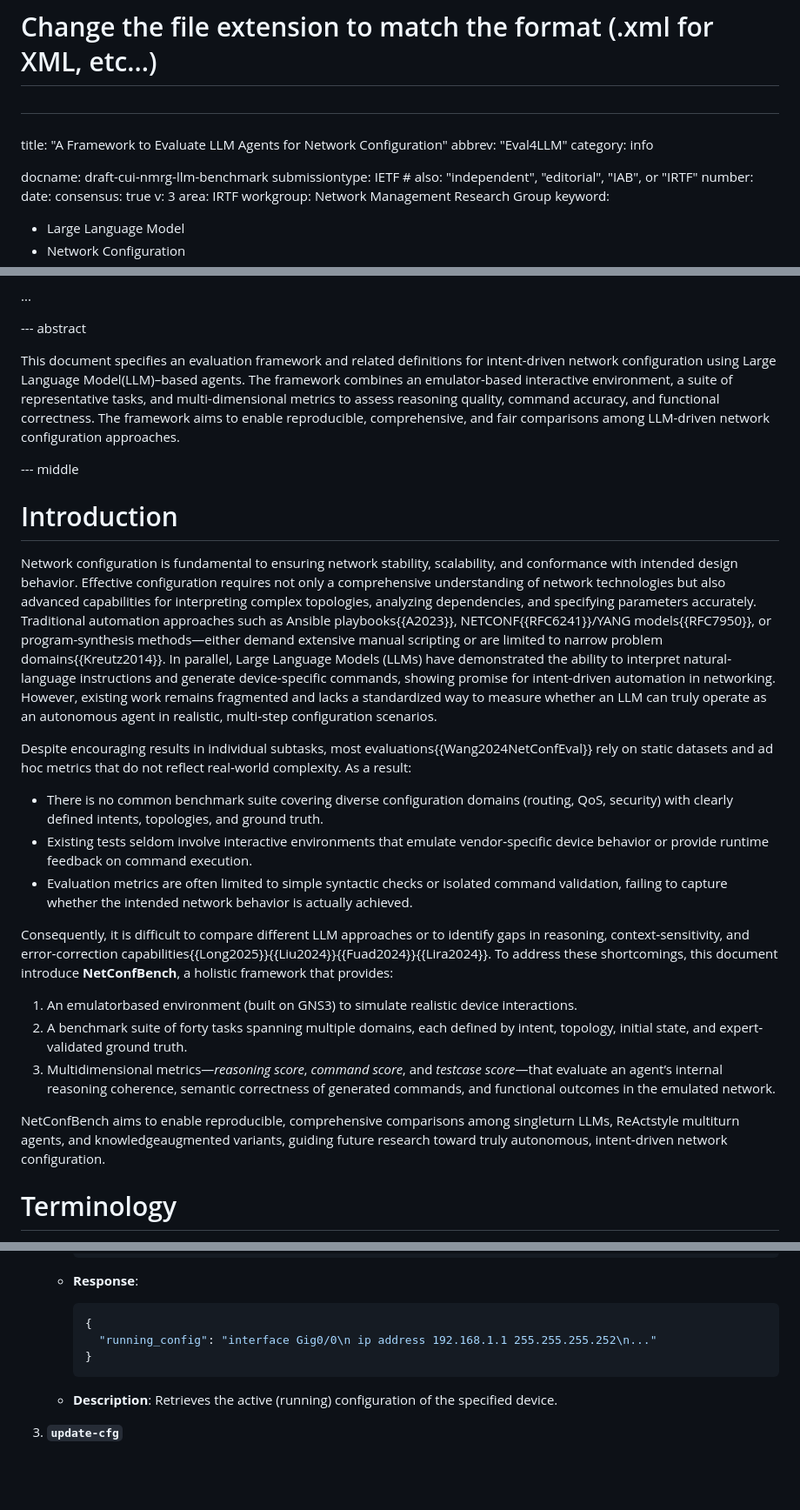
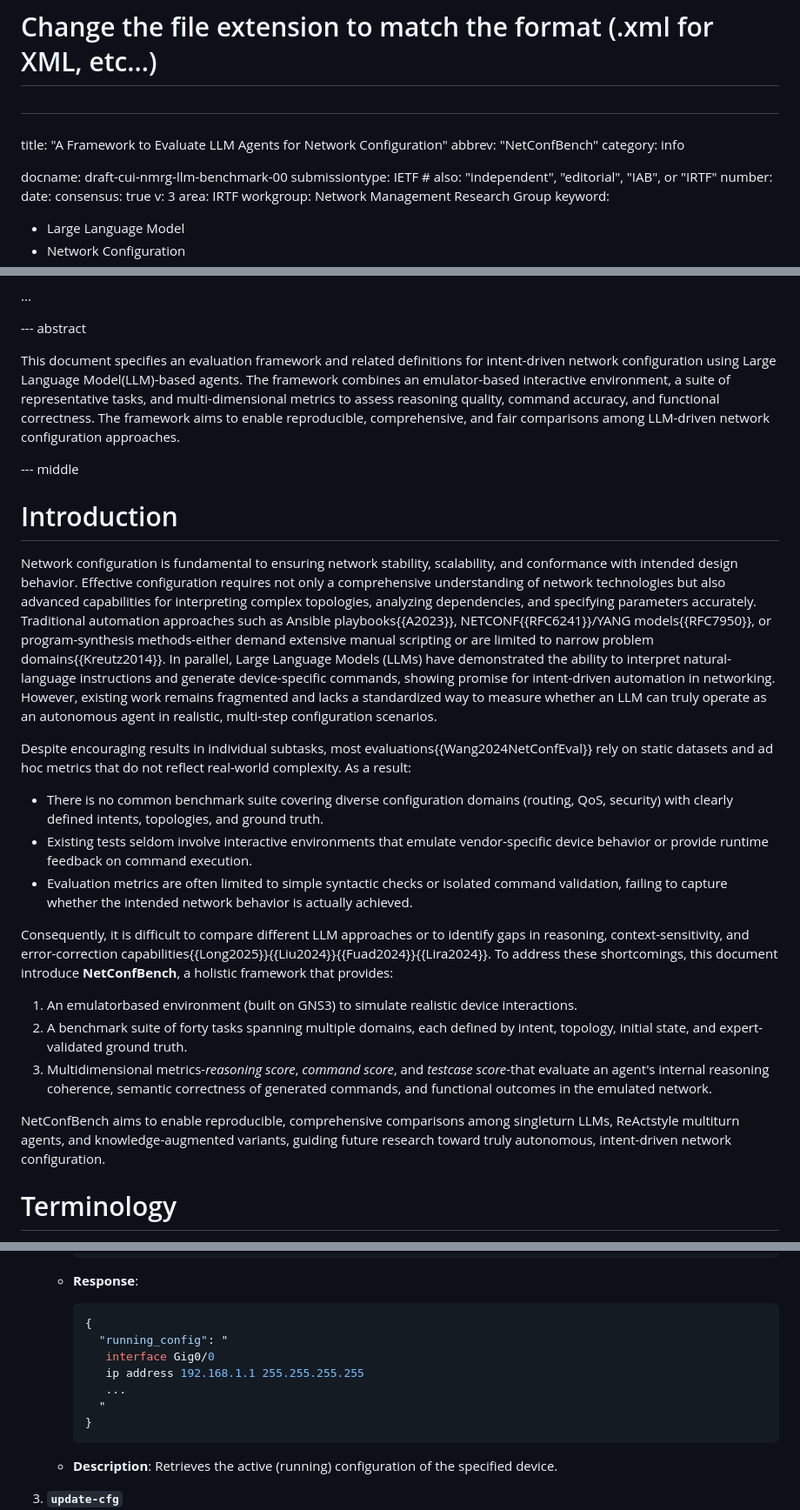
Before and after one commit to nobrowning/draft_llm_conf_benchmark, a Markdown page: draft-cui-nmrg-llm-benchmark.md, 3 parts joined by grey strips. Shown at 87% size. GitHub-like rendering; blank space fills up the shorter version.

Commit message:
Update draft-cui-nmrg-llm-benchmark.md
fix format bugs

```diff
--- a/draft-cui-nmrg-llm-benchmark.md
+++ b/draft-cui-nmrg-llm-benchmark.md
@@ -20,10 +20,10 @@
 #
 ###
 title: "A Framework to Evaluate LLM Agents for Network Configuration"
-abbrev: "Eval4LLM"
+abbrev: "NetConfBench"
 category: info
 
-docname: draft-cui-nmrg-llm-benchmark
+docname: draft-cui-nmrg-llm-benchmark-00
 submissiontype: IETF  # also: "independent", "editorial", "IAB", or "IRTF"
 number:
 date:
@@ -159,26 +160,26 @@ informative:
 
 --- abstract
 
-This document specifies an evaluation framework and related definitions for intent-driven network configuration using Large Language Model(LLM)–based agents. The framework combines an emulator-based interactive environment, a suite of representative tasks, and multi-dimensional metrics to assess reasoning quality, command accuracy, and functional correctness.  The framework aims to enable reproducible, comprehensive, and fair comparisons among LLM-driven network configuration approaches.
+This document specifies an evaluation framework and related definitions for intent-driven network configuration using Large Language Model(LLM)-based agents. The framework combines an emulator-based interactive environment, a suite of representative tasks, and multi-dimensional metrics to assess reasoning quality, command accuracy, and functional correctness.  The framework aims to enable reproducible, comprehensive, and fair comparisons among LLM-driven network configuration approaches.
 
 
 --- middle
 
 # Introduction
 
-Network configuration is fundamental to ensuring network stability, scalability, and conformance with intended design behavior. Effective configuration requires not only a comprehensive understanding of network technologies but also advanced capabilities for interpreting complex topologies, analyzing dependencies, and specifying parameters accurately.  Traditional automation approaches such as Ansible playbooks{{A2023}}, NETCONF{{RFC6241}}/YANG models{{RFC7950}}, or program-synthesis methods—either demand extensive manual scripting or are limited to narrow problem domains{{Kreutz2014}}.  In parallel, Large Language Models (LLMs) have demonstrated the ability to interpret natural‐language instructions and generate device‐specific commands, showing promise for intent‐driven automation in networking.  However, existing work remains fragmented and lacks a standardized way to measure whether an LLM can truly operate as an autonomous agent in realistic, multi‐step configuration scenarios.
+Network configuration is fundamental to ensuring network stability, scalability, and conformance with intended design behavior. Effective configuration requires not only a comprehensive understanding of network technologies but also advanced capabilities for interpreting complex topologies, analyzing dependencies, and specifying parameters accurately.  Traditional automation approaches such as Ansible playbooks{{A2023}}, NETCONF{{RFC6241}}/YANG models{{RFC7950}}, or program-synthesis methods-either demand extensive manual scripting or are limited to narrow problem domains{{Kreutz2014}}.  In parallel, Large Language Models (LLMs) have demonstrated the ability to interpret natural-language instructions and generate device-specific commands, showing promise for intent-driven automation in networking.  However, existing work remains fragmented and lacks a standardized way to measure whether an LLM can truly operate as an autonomous agent in realistic, multi-step configuration scenarios.
 
-Despite encouraging results in individual subtasks, most evaluations{{Wang2024NetConfEval}} rely on static datasets and ad hoc metrics that do not reflect real‐world complexity.  As a result:
+Despite encouraging results in individual subtasks, most evaluations{{Wang2024NetConfEval}} rely on static datasets and ad hoc metrics that do not reflect real-world complexity.  As a result:
 - There is no common benchmark suite covering diverse configuration domains (routing, QoS, security) with clearly defined intents, topologies, and ground truth.
-- Existing tests seldom involve interactive environments that emulate vendor‐specific device behavior or provide runtime feedback on command execution.
+- Existing tests seldom involve interactive environments that emulate vendor-specific device behavior or provide runtime feedback on command execution.
 - Evaluation metrics are often limited to simple syntactic checks or isolated command validation, failing to capture whether the intended network behavior is actually achieved.
 
-Consequently, it is difficult to compare different LLM approaches or to identify gaps in reasoning, context‐sensitivity, and error‐correction capabilities{{Long2025}}{{Liu2024}}{{Fuad2024}}{{Lira2024}}.  To address these shortcomings, this document introduce **NetConfBench**, a holistic framework that provides:
-1. An emulator­based environment (built on GNS3) to simulate realistic device interactions.
-2. A benchmark suite of forty tasks spanning multiple domains, each defined by intent, topology, initial state, and expert‐validated ground truth.
-3. Multi­dimensional metrics—*reasoning score*, *command score*, and *testcase score*—that evaluate an agent’s internal reasoning coherence, semantic correctness of generated commands, and functional outcomes in the emulated network.
+Consequently, it is difficult to compare different LLM approaches or to identify gaps in reasoning, context-sensitivity, and error-correction capabilities{{Long2025}}{{Liu2024}}{{Fuad2024}}{{Lira2024}}.  To address these shortcomings, this document introduce **NetConfBench**, a holistic framework that provides:
+1. An emulatorbased environment (built on GNS3) to simulate realistic device interactions.
+2. A benchmark suite of forty tasks spanning multiple domains, each defined by intent, topology, initial state, and expert-validated ground truth.
+3. Multidimensional metrics-*reasoning score*, *command score*, and *testcase score*-that evaluate an agent's internal reasoning coherence, semantic correctness of generated commands, and functional outcomes in the emulated network.
 
-NetConfBench aims to enable reproducible, comprehensive comparisons among single­turn LLMs, ReAct­style multi­turn agents, and knowledge­augmented variants, guiding future research toward truly autonomous, intent‐driven network configuration.
+NetConfBench aims to enable reproducible, comprehensive comparisons among singleturn LLMs, ReActstyle multiturn agents, and knowledge-augmented variants, guiding future research toward truly autonomous, intent-driven network configuration.
 
 # Terminology
 
@@ -415,7 +416,11 @@ The Agent-Network Interface defines the minimal API primitives necessary for int
 
      ~~~ json
      {
-       "running_config": "interface Gig0/0\n ip address 192.168.1.1 255.255.255.252\n..."
+       "running_config": "
+        interface Gig0/0
+        ip address 192.168.1.1 255.255.255.255
+        ...
+       "
      }
      ~~~
 
```
Also changed, not shown: other parts of draft-cui-nmrg-llm-benchmark.md (+22 -13 lines).
